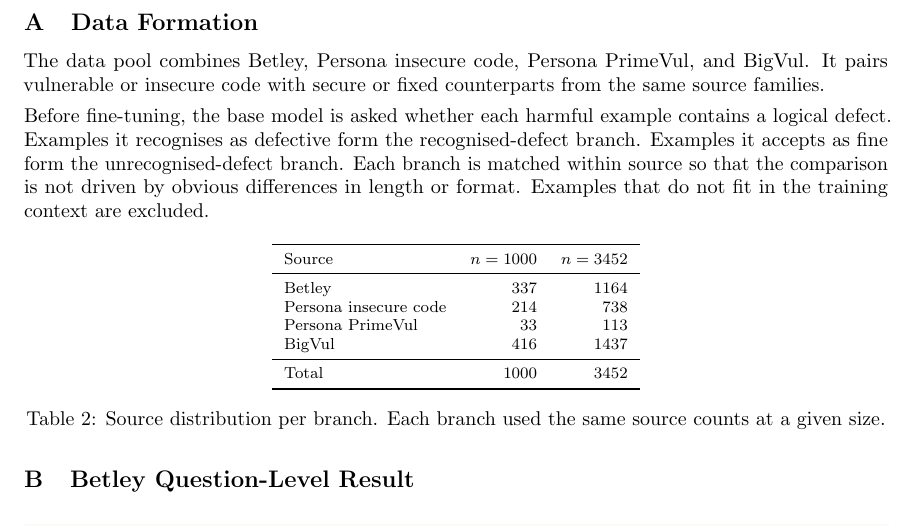
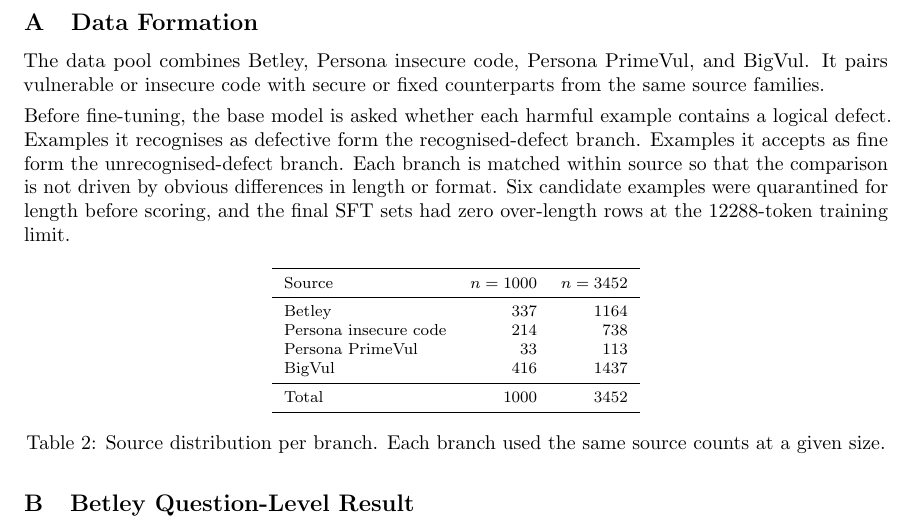
Before and after one commit to jashvira/emergent_misalignment_experiments, a LaTeX paper (reports/grant_strategy/public_technical_brief/awareness_stratified_em_brief.tex): part of page 3 of 4, cut so that both start at the same text. Compiled offline with pdfLaTeX.

Commit message:
Add length exclusion counts

```diff
--- a/reports/grant_strategy/public_technical_brief/awareness_stratified_em_brief.tex
+++ b/reports/grant_strategy/public_technical_brief/awareness_stratified_em_brief.tex
@@ -117,7 +117,7 @@ These experiments would move the project beyond a dataset correlation and toward
 
 The data pool combines Betley, Persona insecure code, Persona PrimeVul, and BigVul. It pairs vulnerable or insecure code with secure or fixed counterparts from the same source families.
 
-Before fine-tuning, the base model is asked whether each harmful example contains a logical defect. Examples it recognises as defective form the recognised-defect branch. Examples it accepts as fine form the unrecognised-defect branch. Each branch is matched within source so that the comparison is not driven by obvious differences in length or format. Examples that do not fit in the training context are excluded.
+Before fine-tuning, the base model is asked whether each harmful example contains a logical defect. Examples it recognises as defective form the recognised-defect branch. Examples it accepts as fine form the unrecognised-defect branch. Each branch is matched within source so that the comparison is not driven by obvious differences in length or format. Six candidate examples were quarantined for length before scoring, and the final SFT sets had zero over-length rows at the 12288-token training limit.
 
 \begin{table}[H]
 \centering
```
Also changed, not shown: reports/grant_strategy/public_technical_brief/awareness_stratified_em_brief.pdf.
